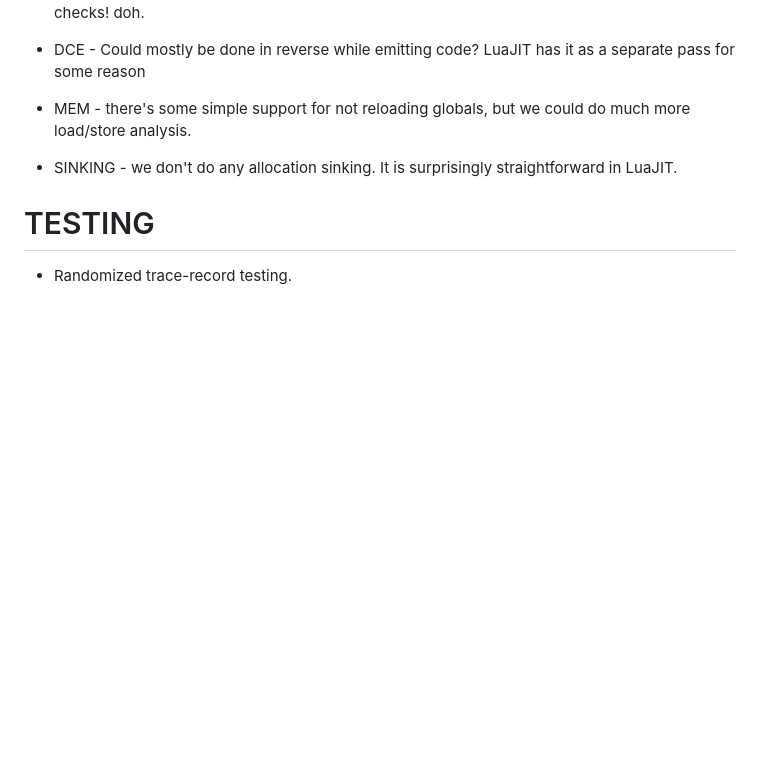
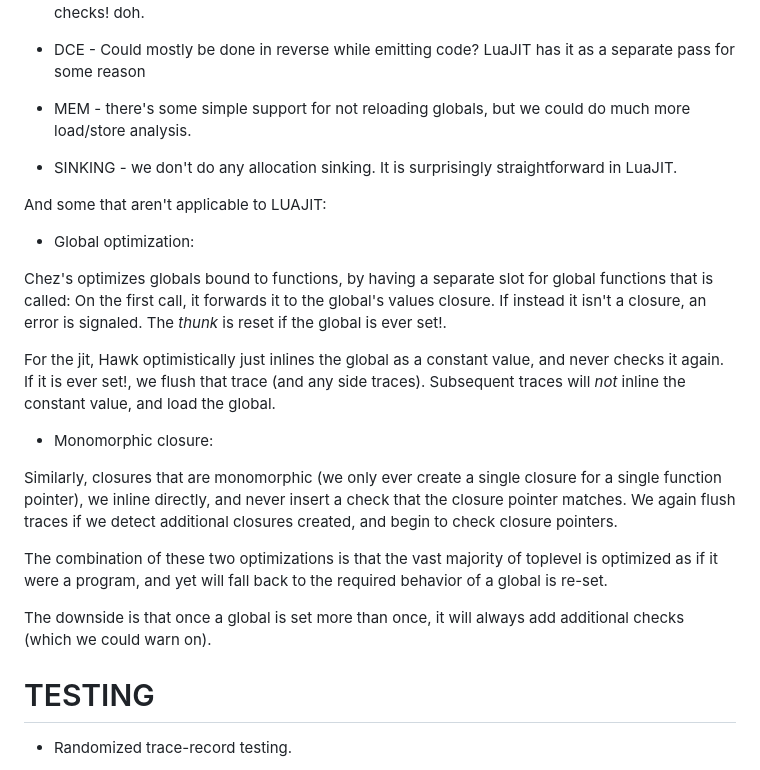
Before and after one commit to djwatson/hawk, a Markdown page: doc/DESIGN.md, the part around the change. GitHub-like rendering; blank space fills up the shorter version.

Commit message:
More design doc

```diff
--- a/doc/DESIGN.md
+++ b/doc/DESIGN.md
@@ -325,6 +325,37 @@ Many/most of the LuaJIT optimizations haven't been done:
 * SINKING - we don't do any allocation sinking.  It is surprisingly
   straightforward in LuaJIT.
 
+And some that aren't applicable to LUAJIT:
+
+* Global optimization:
+
+Chez's optimizes globals bound to functions, by having a separate slot
+for global functions that is called:  On the first call, it forwards
+it to the global's values closure.  If instead it isn't a closure, an
+error is signaled.  The *thunk* is reset if the global is ever set!.
+
+For the jit, Hawk optimistically just inlines the global as a
+constant value, and never checks it again.  If it is ever set!, we
+flush that trace (and any side traces).  Subsequent traces will *not*
+inline the constant value, and load the global.
+
+* Monomorphic closure:
+
+Similarly, closures that are monomorphic (we only ever create a single
+closure for a single function pointer), we inline directly, and never
+insert a check that the closure pointer matches. We again flush traces
+if we detect additional closures created, and begin to check closure
+pointers.
+
+The combination of these two optimizations is that the vast majority
+of toplevel is optimized as if it were a program, and yet will fall
+back to the required behavior of a global is re-set.
+
+The downside is that once a global is set more than once, it will
+always add additional checks (which we could warn on).
+
+
+
 # TESTING
 
 * Randomized trace-record testing.
```
